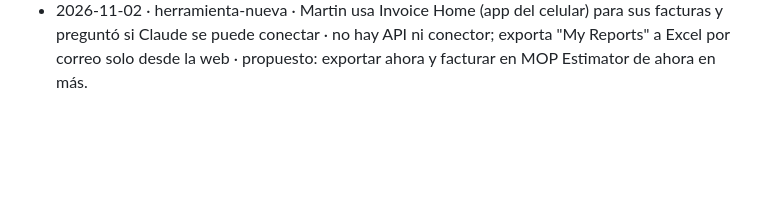
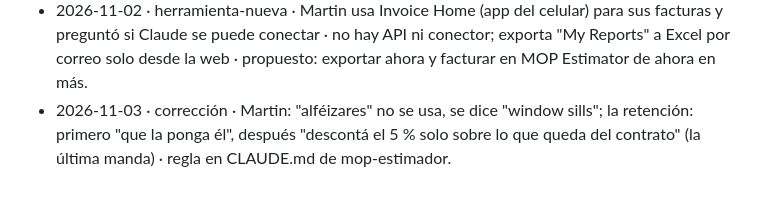
Before and after one commit to martinoliveraprietto-max/Mop-construccion, a Markdown page: OBSERVACIONES.md, the part around the change. Drawn GitHub-style; blank space fills up the shorter version.

Commit message:
Observaciones: window sills y retención

```diff
--- a/OBSERVACIONES.md
+++ b/OBSERVACIONES.md
@@ -41,3 +41,4 @@ Reglas de decisión (las aplica el gancho Stop antes de cerrar):
 - 2026-10-30 16:00 · juntó-fuentes · Martin pidió "el plano original de Rojas, no la revisión" · Gmail (hilo del subcontrato, enlace de SharePoint del constructor) + el juego Rev. 3 que ya teníamos → bajado el juego con permiso (54 hojas) y comparado: la terraza del family room cambia (original más chica con 6 columnas de pérgola; Rev. 3 más grande con 2 columnas y zapatas 4x4). Regla: cuando hay varias versiones del plano, decir siempre con cuál se calculó y qué cambia entre ellas.
 - 2026-11-02 · juntó-fuentes · Martin pidió cuánto valió Rojas y cuánto le pagaron · Gmail (Exhibit A, plan de pagos de Felipe 31-oct-2025, unas 30 facturas, 23 avisos de pago de ACBO) + app (sin cobros de Rojas cargados) → contrato con framing; la etapa de fundaciones (15 %) no aparece facturada. Propuesta: cargar contrato, facturas y cobros de Rojas en la app (cobros) para no volver a rearmarlo desde el correo.
 - 2026-11-02 · herramienta-nueva · Martin usa Invoice Home (app del celular) para sus facturas y preguntó si Claude se puede conectar · no hay API ni conector; exporta "My Reports" a Excel por correo solo desde la web · propuesto: exportar ahora y facturar en MOP Estimator de ahora en más.
+- 2026-11-03 · corrección · Martin: "alféizares" no se usa, se dice "window sills"; la retención: primero "que la ponga él", después "descontá el 5 % solo sobre lo que queda del contrato" (la última manda) · regla en CLAUDE.md de mop-estimador.
```
